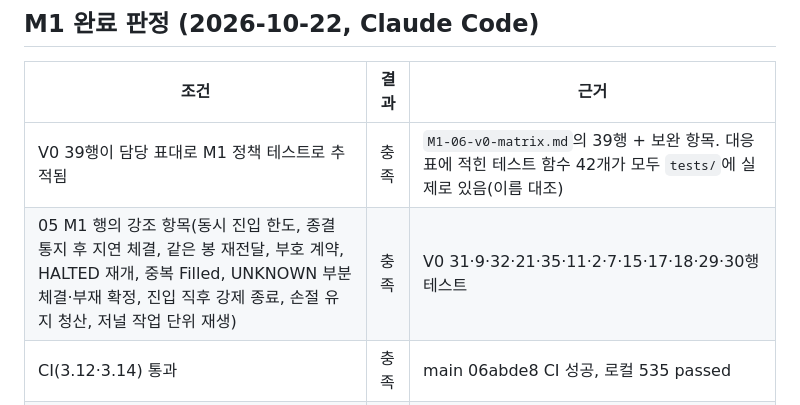
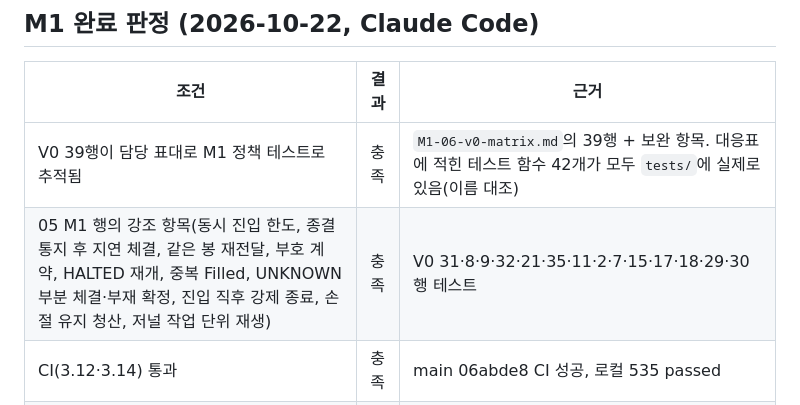
Before and after one commit to JJang-Ah/RichLetsGo, a Markdown page: docs/tasks/M1-00-overview.md, the part around the change. Drawn GitHub-style.

Commit message:
docs: include V0 row 8 in M1 completion evidence
Co-Authored-By: Claude Opus 5.5 <noreply@anthropic.com>

```diff
--- a/docs/tasks/M1-00-overview.md
+++ b/docs/tasks/M1-00-overview.md
@@ -43,7 +43,7 @@
 | 조건 | 결과 | 근거 |
 |---|---|---|
 | V0 39행이 담당 표대로 M1 정책 테스트로 추적됨 | 충족 | `M1-06-v0-matrix.md`의 39행 + 보완 항목. 대응표에 적힌 테스트 함수 42개가 모두 `tests/`에 실제로 있음(이름 대조) |
-| 05 M1 행의 강조 항목(동시 진입 한도, 종결 통지 후 지연 체결, 같은 봉 재전달, 부호 계약, HALTED 재개, 중복 Filled, UNKNOWN 부분 체결·부재 확정, 진입 직후 강제 종료, 손절 유지 청산, 저널 작업 단위 재생) | 충족 | V0 31·9·32·21·35·11·2·7·15·17·18·29·30행 테스트 |
+| 05 M1 행의 강조 항목(동시 진입 한도, 종결 통지 후 지연 체결, 같은 봉 재전달, 부호 계약, HALTED 재개, 중복 Filled, UNKNOWN 부분 체결·부재 확정, 진입 직후 강제 종료, 손절 유지 청산, 저널 작업 단위 재생) | 충족 | V0 31·8·9·32·21·35·11·2·7·15·17·18·29·30행 테스트 |
 | CI(3.12·3.14) 통과 | 충족 | main 06abde8 CI 성공, 로컬 535 passed |
 | `trading_lab/`·`tests/test_core.py`·pytest `pythonpath` 삭제 (D39) | 충족 | PR #19에서 삭제, 기존 아이디어 대체 표는 PR #19 설명·REVIEW.md |
 | 외부 연결 없음 | 충족 | 네트워크 차단 fixture, 메모리 UoW, 가상 거래소, ManualClock |
```
